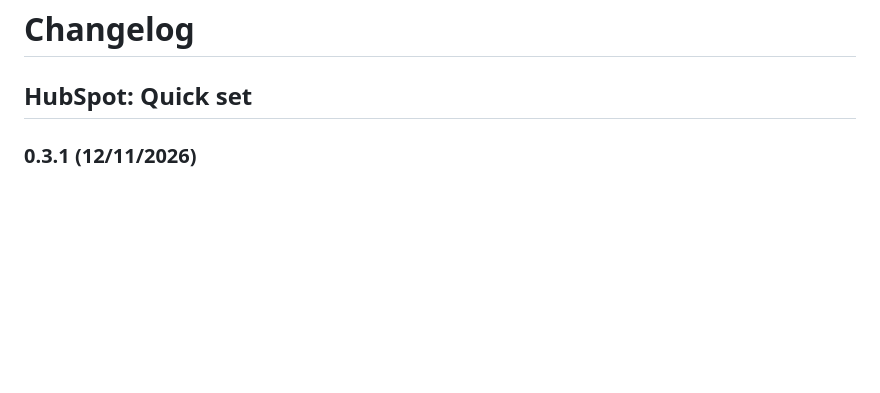
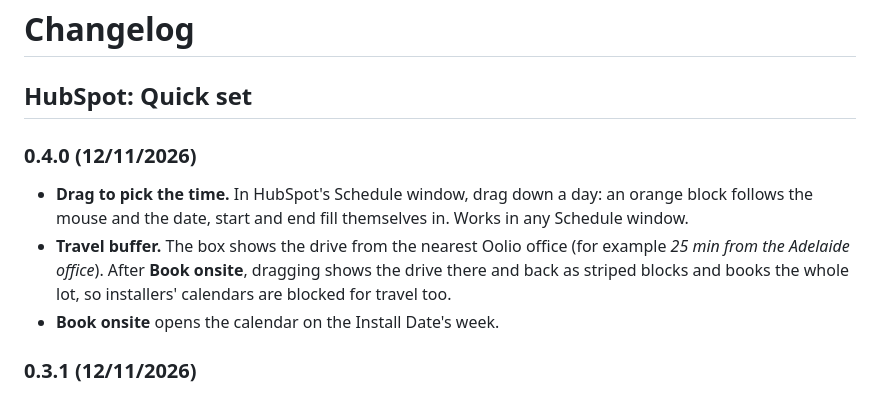
Before and after one commit to StephenShawBepoz/browserscripts, a Markdown page: CHANGELOG.md, the part around the change. Rendered like a GitHub page; blank space fills up the shorter version.

```diff
--- a/CHANGELOG.md
+++ b/CHANGELOG.md
@@ -1,6 +1,11 @@
 # Changelog
 
 ## HubSpot: Quick set
+
+### 0.4.0 (12/11/2026)
+- **Drag to pick the time.** In HubSpot's Schedule window, drag down a day: an orange block follows the mouse and the date, start and end fill themselves in. Works in any Schedule window.
+- **Travel buffer.** The box shows the drive from the nearest Oolio office (for example *25 min from the Adelaide office*). After **Book onsite**, dragging shows the drive there and back as striped blocks and books the whole lot, so installers' calendars are blocked for travel too.
+- **Book onsite** opens the calendar on the Install Date's week.
 
 ### 0.3.1 (12/11/2026)
 - **Book onsite** now reliably ticks each installer in Attendees, including people listed under *Users*. It waits for the Schedule window to finish loading, checks each person is ticked (trying again if not), then clears the search and closes the list. The orange note says who was invited and who couldn't be added.
```
Also changed, not shown: README.md (+1 -1 lines), docs/quick-set.md (+4 -1 lines).
